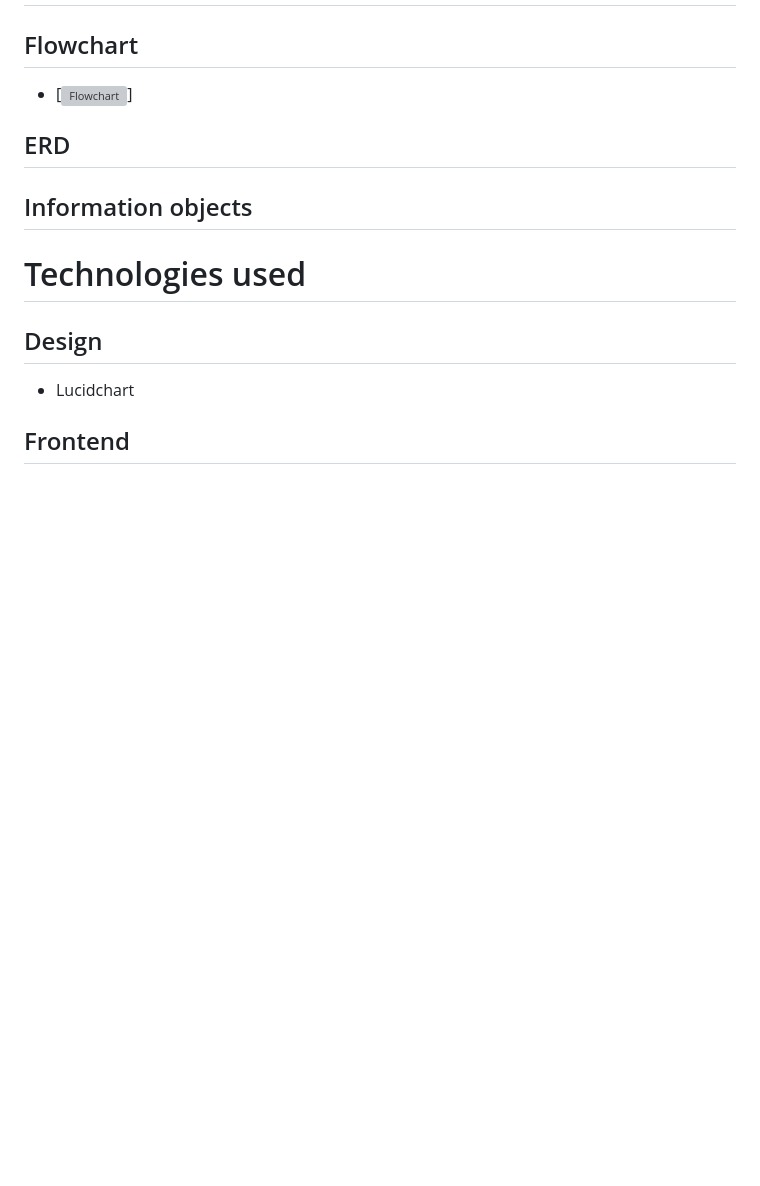
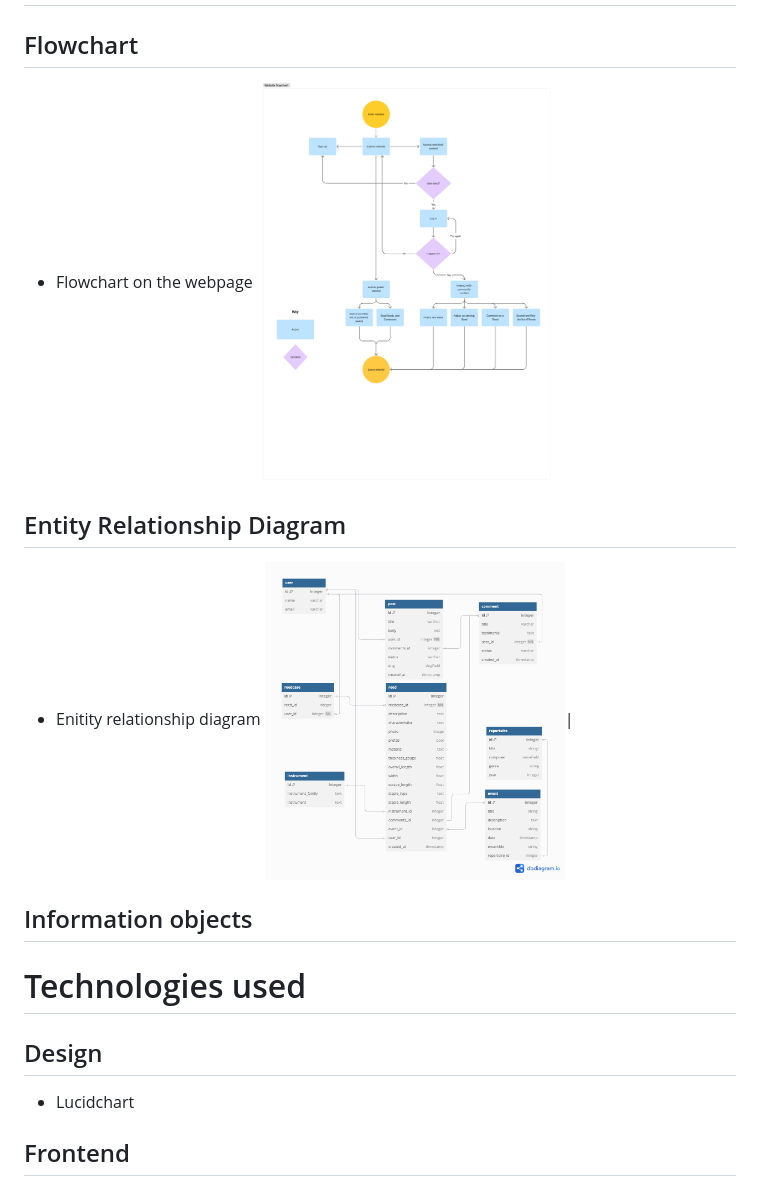
Before and after one commit to JNicolin/MS3-ReedmakerStudio, a Markdown page: README.md, the part around the change. GitHub-like rendering; pictures changed too: assets/ERD.png (added), assets/WebFlowchart.png (added); blank space fills up the shorter version; grey boxes are pictures that could not be loaded.

Commit message:
adding flowchart and ERD to Readme

```diff
--- a/README.md
+++ b/README.md
@@ -70,8 +70,9 @@ Enjoy playing! Enjoy your reed story!
 
 # Information architecture
 ## Flowchart
-- [![Flowchart]()]
-## ERD
+- Flowchart on the webpage <img src="assets/WebFlowchart.png" alt="Flowchart for web" width="300"/>
+## Entity Relationship Diagram
+- Enitity relationship diagram <img src="assets/ERD.png" alt="ER-diagram" width="300"/>|
 ## Information objects
 # Technologies used
 ## Design
```
Also changed, not shown: 1 other file.
